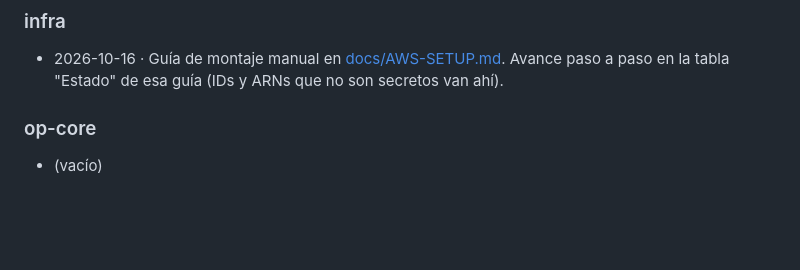
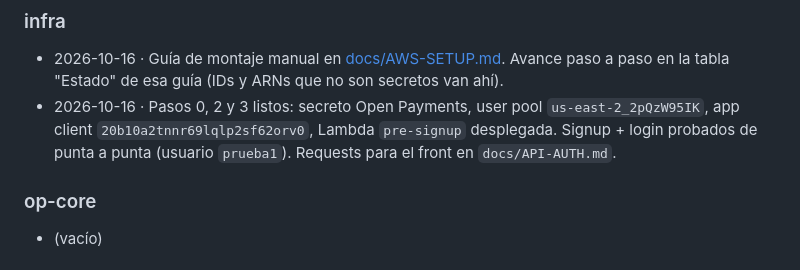
Before and after one commit to Galactic-AIMA/interledger-natillera-sinfronteras-frontend, a Markdown page: MEMORY.md, the part around the change. GitHub-like rendering; blank space fills up the shorter version.

Commit message:
docs(infra): Cognito y pre-signup probados de punta a punta
Co-Authored-By: Claude Opus 5.5 <noreply@anthropic.com>

```diff
--- a/MEMORY.md
+++ b/MEMORY.md
@@ -84,6 +84,9 @@ Decisiones técnicas aún sin tomar:
 ### infra
 - 2026-10-16 · Guía de montaje manual en [docs/AWS-SETUP.md](docs/AWS-SETUP.md). Avance paso a
   paso en la tabla "Estado" de esa guía (IDs y ARNs que no son secretos van ahí).
+- 2026-10-16 · Pasos 0, 2 y 3 listos: secreto Open Payments, user pool `us-east-2_2pQzW95IK`,
+  app client `20b10a2tnnr69lqlp2sf62orv0`, Lambda `pre-signup` desplegada. Signup + login probados
+  de punta a punta (usuario `prueba1`). Requests para el front en `docs/API-AUTH.md`.
 
 ### op-core
 - (vacío)
```
Also changed, not shown: docs/AWS-SETUP.md (+1 -1 lines).
